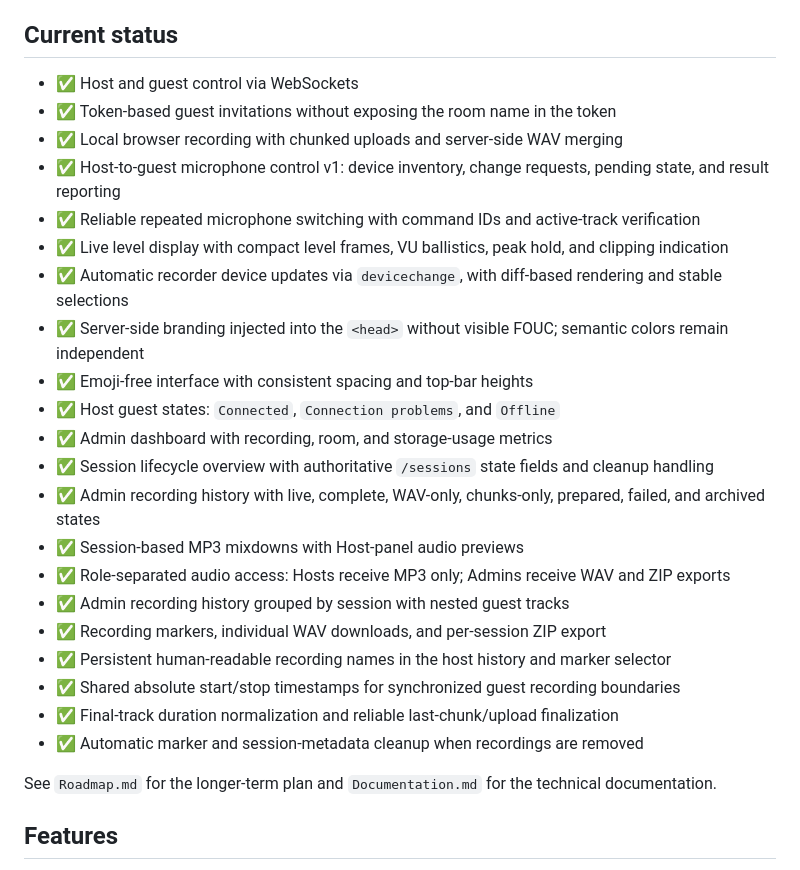
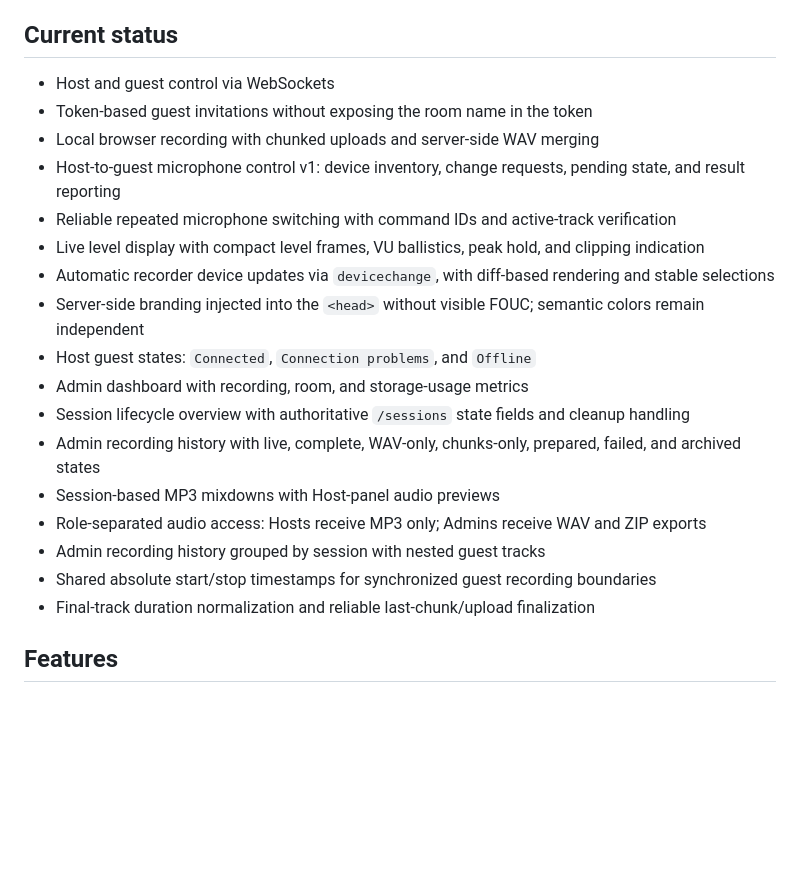
Before and after one commit to floriandvv/Open-Podcast-Studio, a Markdown page: README.md, the part around the change. Rendered like a GitHub page; blank space fills up the shorter version.

```diff
--- a/README.md
+++ b/README.md
@@ -8,29 +8,23 @@ The host opens a room, invites guests through secure token links, and controls s
 
 ## Current status
 
-- ✅ Host and guest control via WebSockets
-- ✅ Token-based guest invitations without exposing the room name in the token
-- ✅ Local browser recording with chunked uploads and server-side WAV merging
-- ✅ Host-to-guest microphone control v1: device inventory, change requests, pending state, and result reporting
-- ✅ Reliable repeated microphone switching with command IDs and active-track verification
-- ✅ Live level display with compact level frames, VU ballistics, peak hold, and clipping indication
-- ✅ Automatic recorder device updates via `devicechange`, with diff-based rendering and stable selections
-- ✅ Server-side branding injected into the `<head>` without visible FOUC; semantic colors remain independent
-- ✅ Emoji-free interface with consistent spacing and top-bar heights
-- ✅ Host guest states: `Connected`, `Connection problems`, and `Offline`
-- ✅ Admin dashboard with recording, room, and storage-usage metrics
-- ✅ Session lifecycle overview with authoritative `/sessions` state fields and cleanup handling
-- ✅ Admin recording history with live, complete, WAV-only, chunks-only, prepared, failed, and archived states
-- ✅ Session-based MP3 mixdowns with Host-panel audio previews
-- ✅ Role-separated audio access: Hosts receive MP3 only; Admins receive WAV and ZIP exports
-- ✅ Admin recording history grouped by session with nested guest tracks
-- ✅ Recording markers, individual WAV downloads, and per-session ZIP export
-- ✅ Persistent human-readable recording names in the host history and marker selector
-- ✅ Shared absolute start/stop timestamps for synchronized guest recording boundaries
-- ✅ Final-track duration normalization and reliable last-chunk/upload finalization
-- ✅ Automatic marker and session-metadata cleanup when recordings are removed
-
-See `Roadmap.md` for the longer-term plan and `Documentation.md` for the technical documentation.
+- Host and guest control via WebSockets
+- Token-based guest invitations without exposing the room name in the token
+- Local browser recording with chunked uploads and server-side WAV merging
+- Host-to-guest microphone control v1: device inventory, change requests, pending state, and result reporting
+- Reliable repeated microphone switching with command IDs and active-track verification
+- Live level display with compact level frames, VU ballistics, peak hold, and clipping indication
+- Automatic recorder device updates via `devicechange`, with diff-based rendering and stable selections
+- Server-side branding injected into the `<head>` without visible FOUC; semantic colors remain independent
+- Host guest states: `Connected`, `Connection problems`, and `Offline`
+- Admin dashboard with recording, room, and storage-usage metrics
+- Session lifecycle overview with authoritative `/sessions` state fields and cleanup handling
+- Admin recording history with live, complete, WAV-only, chunks-only, prepared, failed, and archived states
+- Session-based MP3 mixdowns with Host-panel audio previews
+- Role-separated audio access: Hosts receive MP3 only; Admins receive WAV and ZIP exports
+- Admin recording history grouped by session with nested guest tracks
+- Shared absolute start/stop timestamps for synchronized guest recording boundaries
+- Final-track duration normalization and reliable last-chunk/upload finalization
 
 ## Features
 
```
